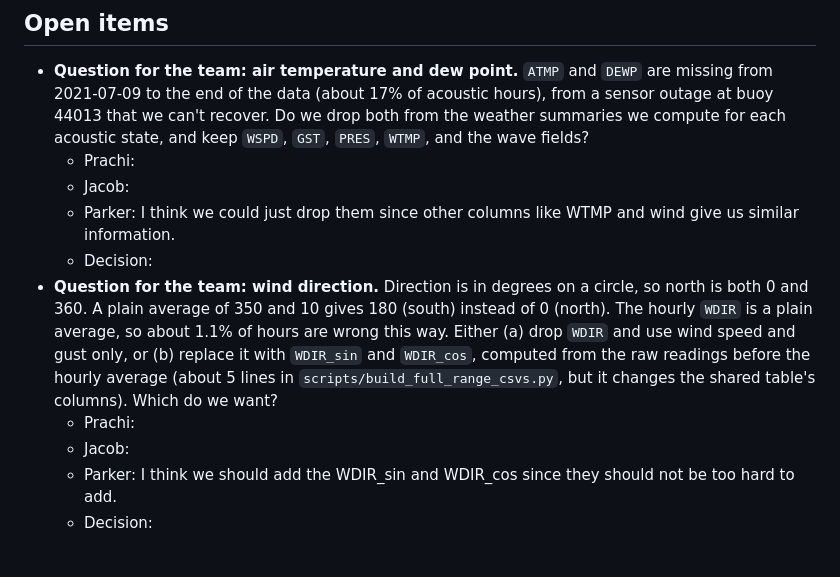
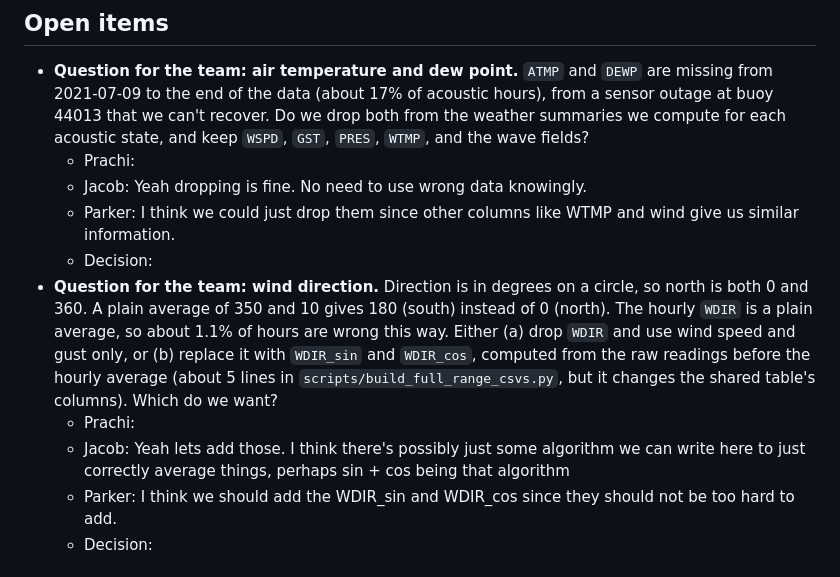
Before and after one commit to justacoderq/atlantic-acoustic-states, a Markdown page: docs/VESSEL_WEATHER_AUDIT.md, the part around the change. Rendered like a GitHub page.

Commit message:
Revise discussion on sensor data and wind direction
Updated team discussion notes regarding sensor data handling and wind direction calculations.

```diff
--- a/docs/VESSEL_WEATHER_AUDIT.md
+++ b/docs/VESSEL_WEATHER_AUDIT.md
@@ -22,7 +22,7 @@
   the weather summaries we compute for each acoustic state, and keep `WSPD`,
   `GST`, `PRES`, `WTMP`, and the wave fields?
   - Prachi:
-  - Jacob:
+  - Jacob: Yeah dropping is fine. No need to use wrong data knowingly.
   - Parker: I think we could just drop them since other columns like WTMP and wind give us similar information.
   - Decision:
 - **Question for the team: wind direction.** Direction is in degrees on a circle,
@@ -34,7 +34,7 @@
   lines in `scripts/build_full_range_csvs.py`, but it changes the shared table's
   columns). Which do we want?
   - Prachi:
-  - Jacob:
+  - Jacob: Yeah lets add those. I think there's possibly just some algorithm we can write here to just correctly average things, perhaps sin + cos being that algorithm
   - Parker: I think we should add the WDIR_sin and WDIR_cos since they should not be too hard to add.
   - Decision:
 
```
